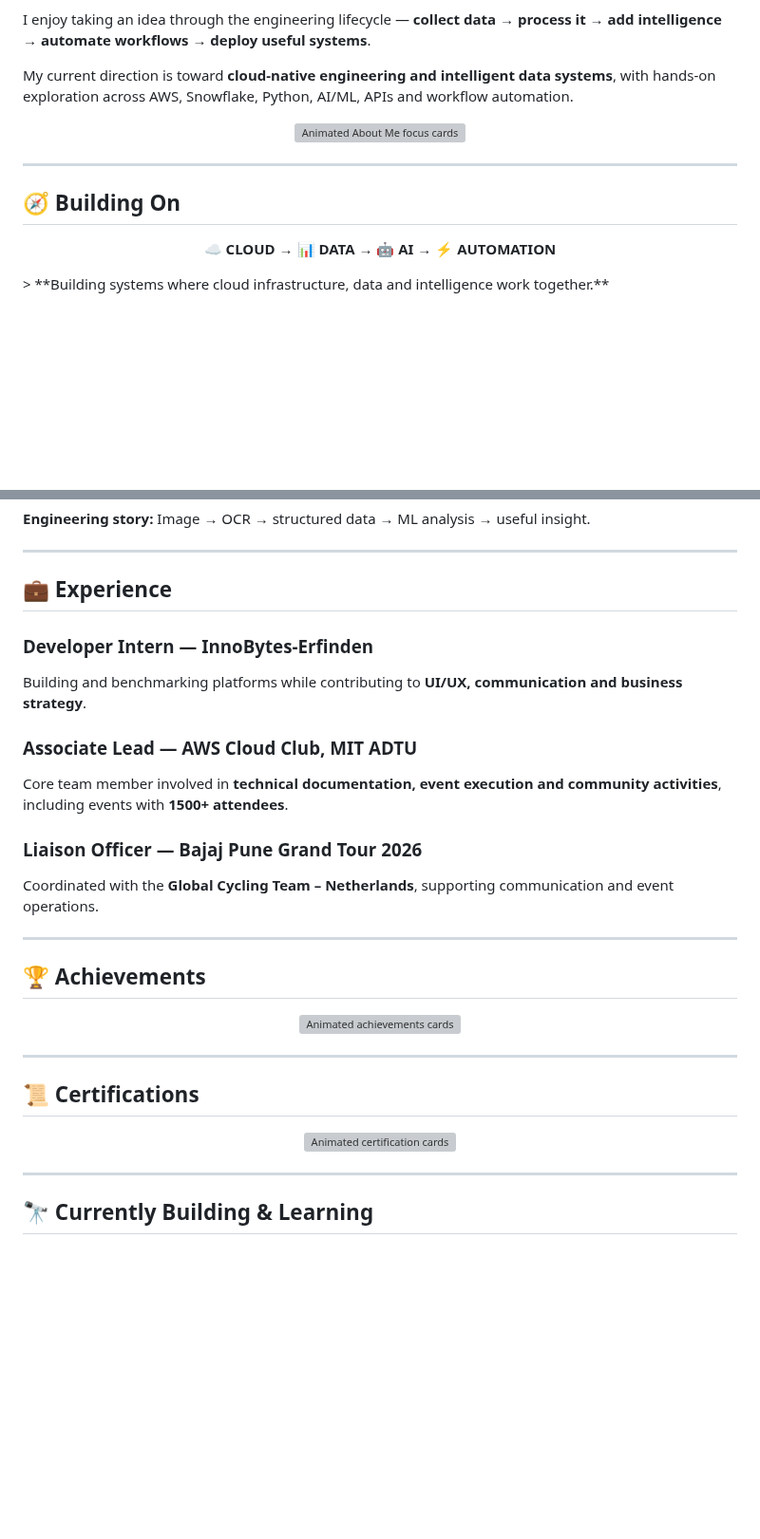
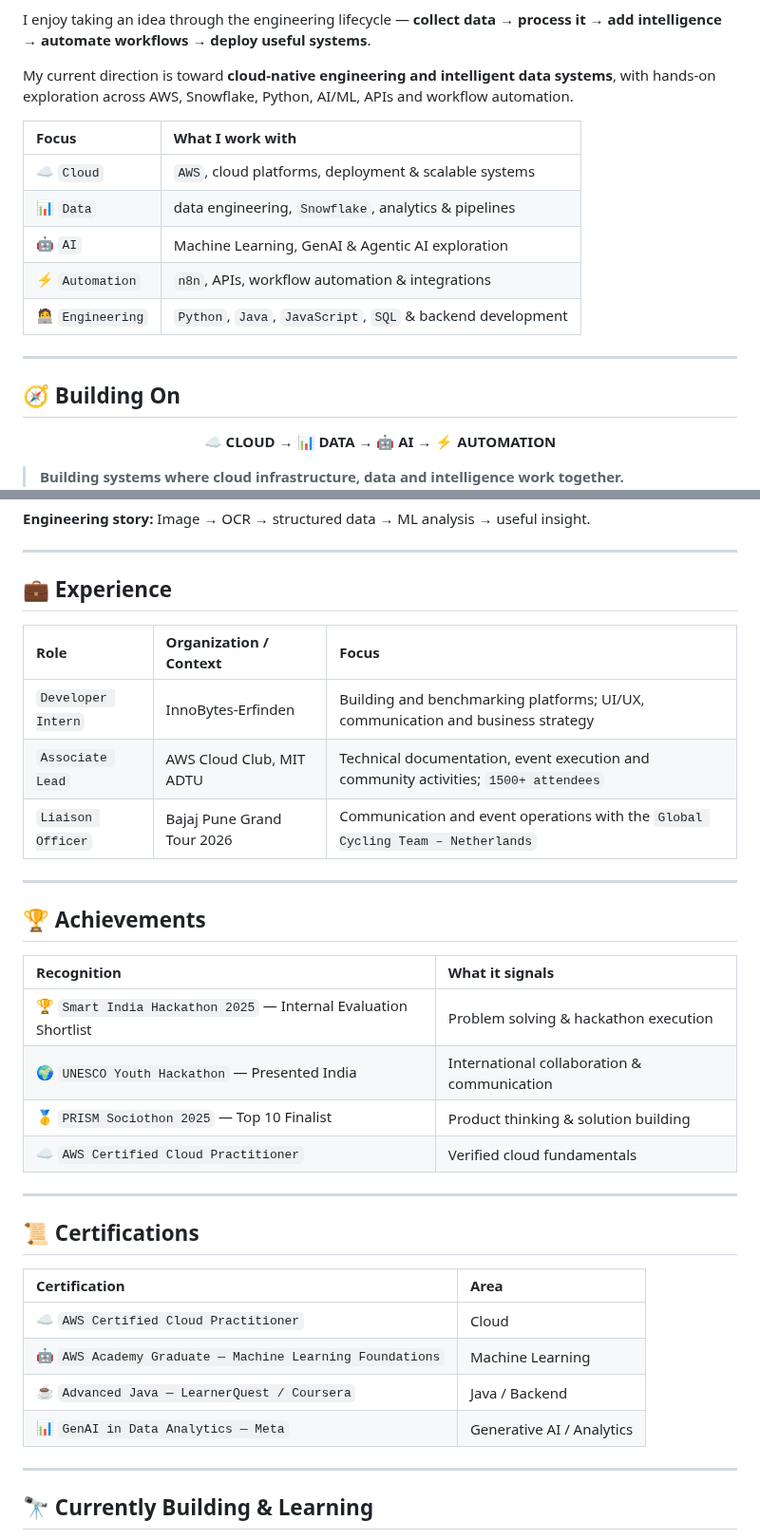
Before and after one commit to deepeshspatil/deepeshspatil, a Markdown page: README.md, 2 parts joined by grey strips. Shown at 95% size. Drawn GitHub-style; blank space fills up the shorter version; grey boxes are pictures that could not be loaded.

Commit message:
style: simplify tables and typography

```diff
--- a/README.md
+++ b/README.md
@@ -15,11 +15,18 @@ I enjoy taking an idea through the engineering lifecycle — **collect data →
 
 My current direction is toward **cloud-native engineering and intelligent data systems**, with hands-on exploration across AWS, Snowflake, Python, AI/ML, APIs and workflow automation.
 
-<p align="center"><img src="assets/about-focus.svg" width="100%" alt="Animated About Me focus cards" /></p>
+| Focus | What I work with |
+| :--- | :--- |
+| ☁️ `Cloud` | `AWS`, cloud platforms, deployment & scalable systems |
+| 📊 `Data` | data engineering, `Snowflake`, analytics & pipelines |
+| 🤖 `AI` | Machine Learning, GenAI & Agentic AI exploration |
+| ⚡ `Automation` | `n8n`, APIs, workflow automation & integrations |
+| 🧑‍💻 `Engineering` | `Python`, `Java`, `JavaScript`, `SQL` & backend development |
 
 ---
 
 ## 🧭 Building On
 <p align="center"><b>☁️ CLOUD</b> → <b>📊 DATA</b> → <b>🤖 AI</b> → <b>⚡ AUTOMATION</b></p>
+
 > **Building systems where cloud infrastructure, data and intelligence work together.**
 
@@ -76,24 +83,34 @@ Aligned with **SDG 3 — Good Health & Well-Being** and **SDG 12 — Responsible
 ---
 
 ## 💼 Experience
-### Developer Intern — InnoBytes-Erfinden
-Building and benchmarking platforms while contributing to **UI/UX, communication and business strategy**.
 
-### Associate Lead — AWS Cloud Club, MIT ADTU
-Core team member involved in **technical documentation, event execution and community activities**, including events with **1500+ attendees**.
-
-### Liaison Officer — Bajaj Pune Grand Tour 2026
-Coordinated with the **Global Cycling Team – Netherlands**, supporting communication and event operations.
+| Role | Organization / Context | Focus |
+| :--- | :--- | :--- |
+| `Developer Intern` | InnoBytes-Erfinden | Building and benchmarking platforms; UI/UX, communication and business strategy |
+| `Associate Lead` | AWS Cloud Club, MIT ADTU | Technical documentation, event execution and community activities; `1500+ attendees` |
+| `Liaison Officer` | Bajaj Pune Grand Tour 2026 | Communication and event operations with the `Global Cycling Team – Netherlands` |
 
 ---
 
 ## 🏆 Achievements
-<p align="center"><img src="assets/profile-tables.svg#achievements" width="100%" alt="Animated achievements cards" /></p>
+
+| Recognition | What it signals |
+| :--- | :--- |
+| 🏆 `Smart India Hackathon 2025` — Internal Evaluation Shortlist | Problem solving & hackathon execution |
+| 🌍 `UNESCO Youth Hackathon` — Presented India | International collaboration & communication |
+| 🥇 `PRISM Sociothon 2025` — Top 10 Finalist | Product thinking & solution building |
+| ☁️ `AWS Certified Cloud Practitioner` | Verified cloud fundamentals |
 
 ---
 
 ## 📜 Certifications
-<p align="center"><img src="assets/profile-tables.svg#certifications" width="100%" alt="Animated certification cards" /></p>
+
+| Certification | Area |
+| :--- | :--- |
+| ☁️ `AWS Certified Cloud Practitioner` | Cloud |
+| 🤖 `AWS Academy Graduate — Machine Learning Foundations` | Machine Learning |
+| ☕ `Advanced Java — LearnerQuest / Coursera` | Java / Backend |
+| 📊 `GenAI in Data Analytics — Meta` | Generative AI / Analytics |
 
 ---
 
```
Also changed, not shown: other parts of README.md (+11 -10 lines).
